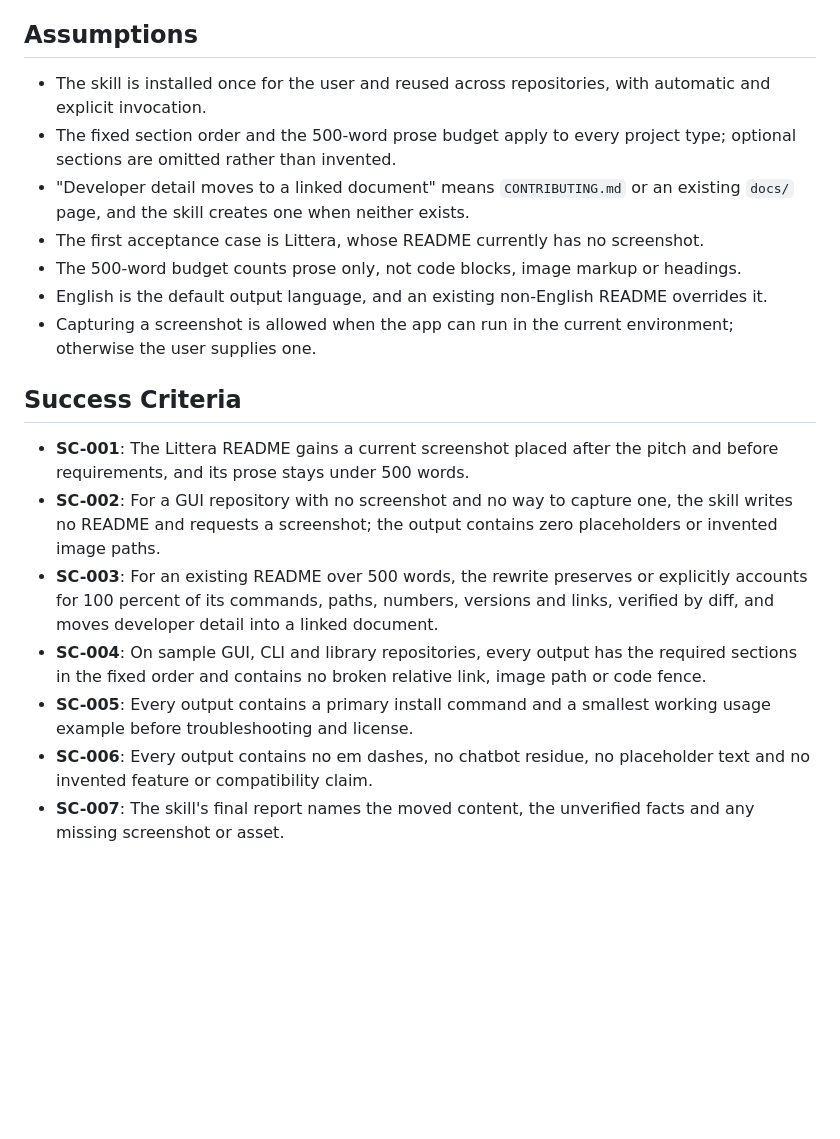
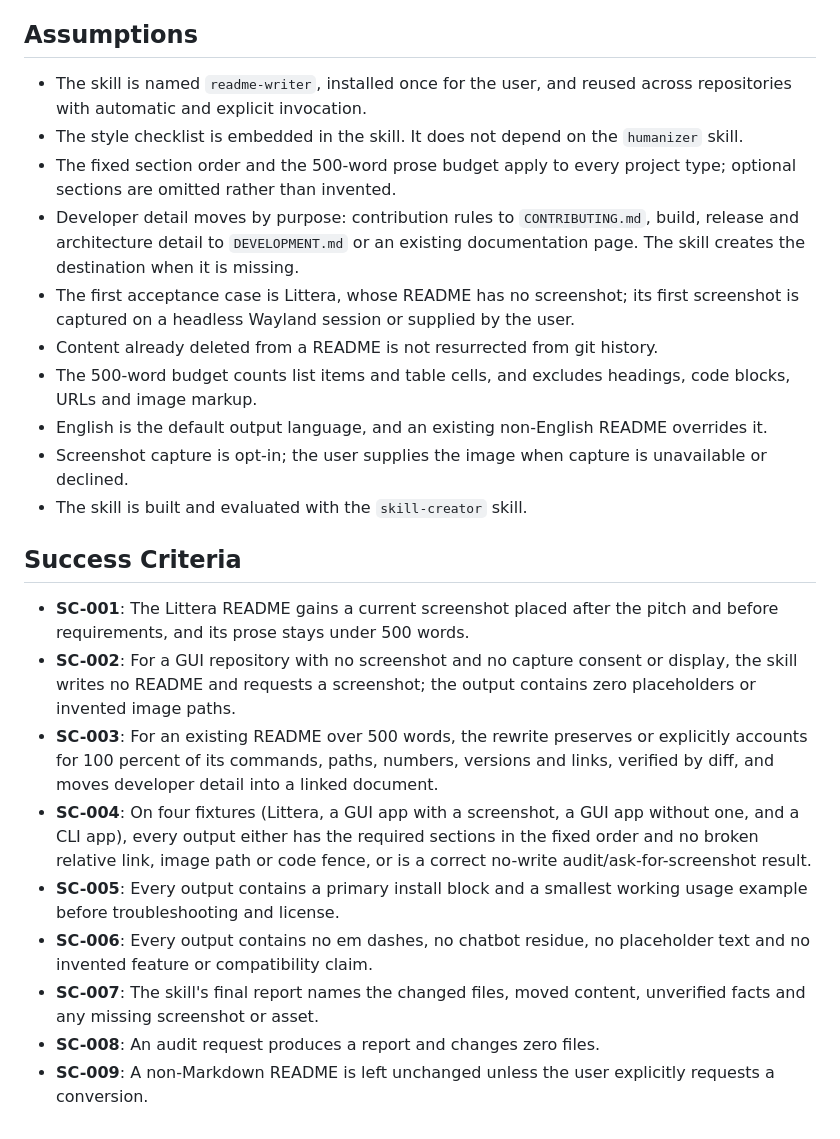
Before and after one commit to RouHim/littera, a Markdown page: .spec/human-readme-writer-skill.md, the part around one of its changes. Drawn GitHub-style; blank space fills up the shorter version.

```diff
--- a/.spec/human-readme-writer-skill.md
+++ b/.spec/human-readme-writer-skill.md
@@ -127,20 +146,25 @@ An existing README is written in another language. The rewrite keeps that langua
 
 ## Assumptions
 
-- The skill is installed once for the user and reused across repositories, with automatic and explicit invocation.
+- The skill is named `readme-writer`, installed once for the user, and reused across repositories with automatic and explicit invocation.
+- The style checklist is embedded in the skill. It does not depend on the `humanizer` skill.
 - The fixed section order and the 500-word prose budget apply to every project type; optional sections are omitted rather than invented.
-- "Developer detail moves to a linked document" means `CONTRIBUTING.md` or an existing `docs/` page, and the skill creates one when neither exists.
-- The first acceptance case is Littera, whose README currently has no screenshot.
-- The 500-word budget counts prose only, not code blocks, image markup or headings.
+- Developer detail moves by purpose: contribution rules to `CONTRIBUTING.md`, build, release and architecture detail to `DEVELOPMENT.md` or an existing documentation page. The skill creates the destination when it is missing.
+- The first acceptance case is Littera, whose README has no screenshot; its first screenshot is captured on a headless Wayland session or supplied by the user.
+- Content already deleted from a README is not resurrected from git history.
+- The 500-word budget counts list items and table cells, and excludes headings, code blocks, URLs and image markup.
 - English is the default output language, and an existing non-English README overrides it.
-- Capturing a screenshot is allowed when the app can run in the current environment; otherwise the user supplies one.
+- Screenshot capture is opt-in; the user supplies the image when capture is unavailable or declined.
+- The skill is built and evaluated with the `skill-creator` skill.
 
 ## Success Criteria
 
 - **SC-001**: The Littera README gains a current screenshot placed after the pitch and before requirements, and its prose stays under 500 words.
-- **SC-002**: For a GUI repository with no screenshot and no way to capture one, the skill writes no README and requests a screenshot; the output contains zero placeholders or invented image paths.
+- **SC-002**: For a GUI repository with no screenshot and no capture consent or display, the skill writes no README and requests a screenshot; the output contains zero placeholders or invented image paths.
 - **SC-003**: For an existing README over 500 words, the rewrite preserves or explicitly accounts for 100 percent of its commands, paths, numbers, versions and links, verified by diff, and moves developer detail into a linked document.
-- **SC-004**: On sample GUI, CLI and library repositories, every output has the required sections in the fixed order and contains no broken relative link, image path or code fence.
-- **SC-005**: Every output contains a primary install command and a smallest working usage example before troubleshooting and license.
+- **SC-004**: On four fixtures (Littera, a GUI app with a screenshot, a GUI app without one, and a CLI app), every output either has the required sections in the fixed order and no broken relative link, image path or code fence, or is a correct no-write audit/ask-for-screenshot result.
+- **SC-005**: Every output contains a primary install block and a smallest working usage example before troubleshooting and license.
 - **SC-006**: Every output contains no em dashes, no chatbot residue, no placeholder text and no invented feature or compatibility claim.
-- **SC-007**: The skill's final report names the moved content, the unverified facts and any missing screenshot or asset.
+- **SC-007**: The skill's final report names the changed files, moved content, unverified facts and any missing screenshot or asset.
+- **SC-008**: An audit request produces a report and changes zero files.
+- **SC-009**: A non-Markdown README is left unchanged unless the user explicitly requests a conversion.
```
Also changed, not shown: other parts of .spec/human-readme-writer-skill.md (+50 -31 lines), README.md (+2 -2 lines), assets/screenshot.png (added), 4 other files.
